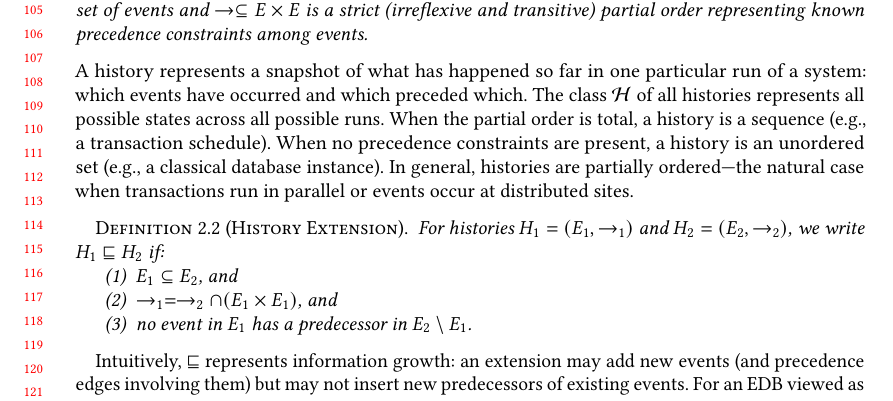
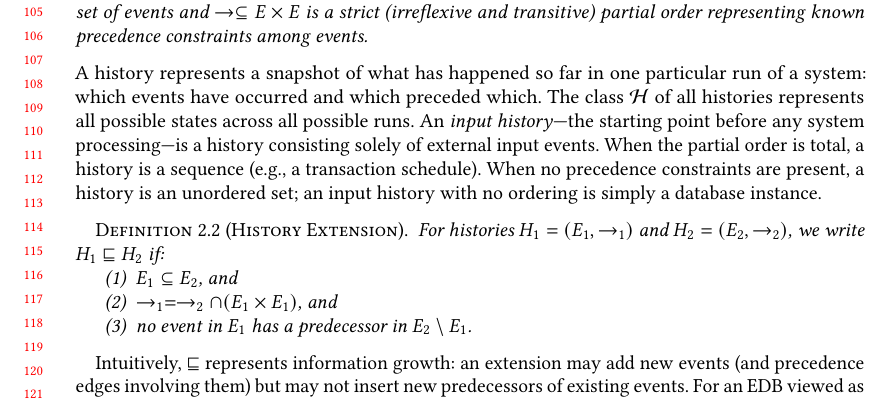
Before and after one commit to jhellerstein/provenance, a LaTeX paper (main.tex): part of page 3 of 29, cut so that both start at the same text. Compiled offline with pdfLaTeX.

Commit message:
Introduce 'input history' concept; unordered input history = database instance

```diff
--- a/main.tex
+++ b/main.tex
@@ -246,12 +246,12 @@ particular run of a system: which events have occurred and which
 preceded which.
 The class $\Hist$ of all histories represents all possible states across
 all possible runs.
+An \emph{input history}---the starting point before any system
+processing---is a history consisting solely of external input events.
 When the partial order is total, a history is a sequence (e.g., a
 transaction schedule).
-When no precedence constraints are present, a history is an unordered set
-(e.g., a classical database instance).
-In general, histories are partially ordered---the natural case when
-transactions run in parallel or events occur at distributed sites.
+When no precedence constraints are present, a history is an unordered set;
+an input history with no ordering is simply a database instance.
 
 \begin{definition}[History Extension]
   For histories $H_1=(E_1,\rightarrow_1)$ and $H_2=(E_2,\rightarrow_2)$, we write
```
